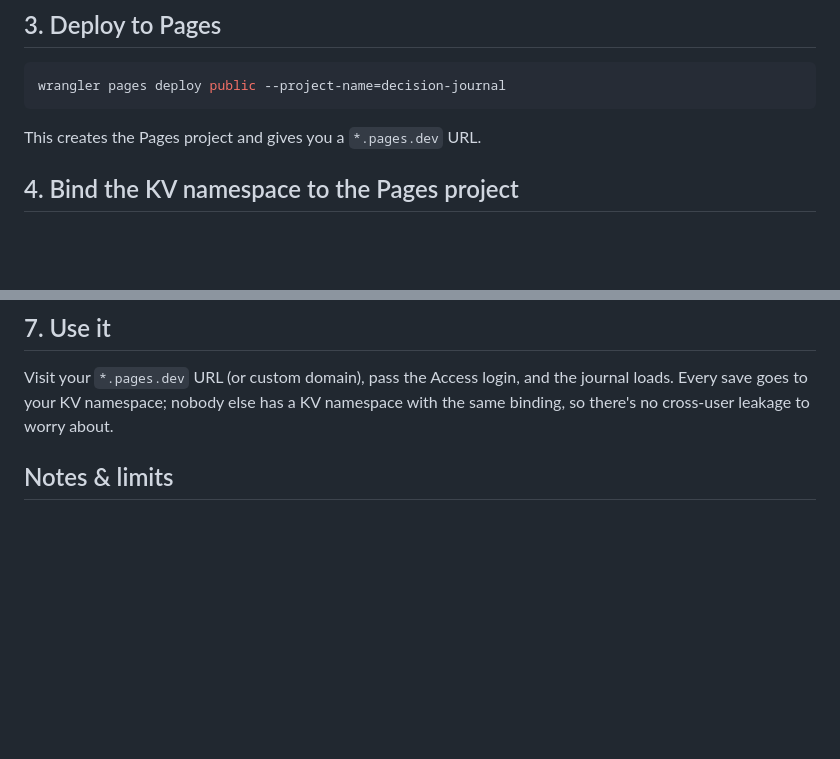
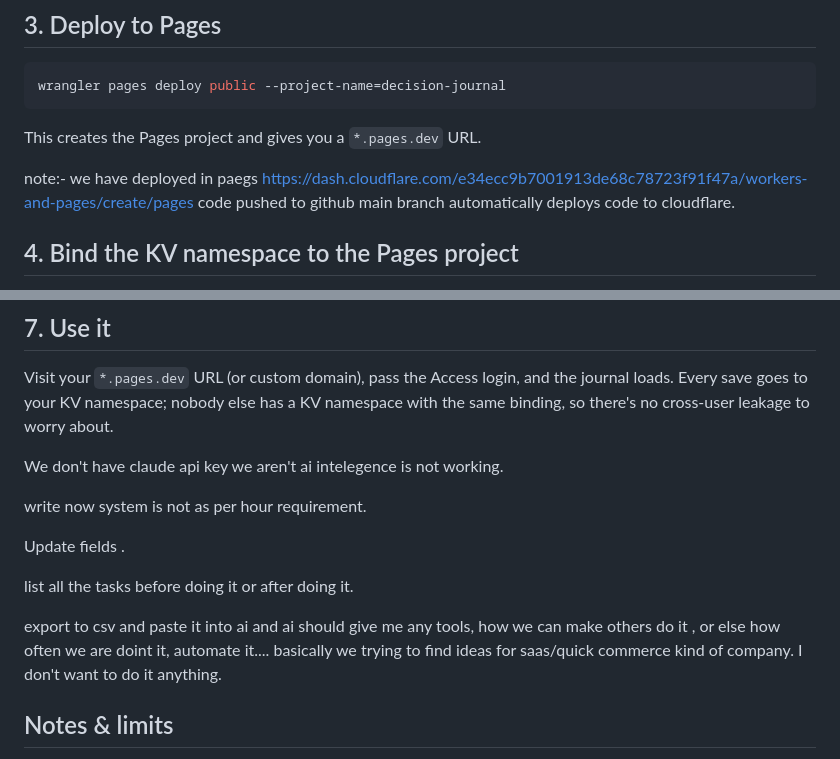
Before and after one commit to suresh-kumara-gist/Decision-Journal, a Markdown page: README.md, 2 parts joined by grey strips. GitHub-like rendering; blank space fills up the shorter version.

```diff
--- a/README.md
+++ b/README.md
@@ -43,6 +43,11 @@ wrangler pages deploy public --project-name=decision-journal
 
 This creates the Pages project and gives you a `*.pages.dev` URL.
 
+
+note:-
+we have deployed in paegs https://dash.cloudflare.com/e34ecc9b7001913de68c78723f91f47a/workers-and-pages/create/pages
+code pushed to github main branch automatically deploys code to cloudflare.
+
 ## 4. Bind the KV namespace to the Pages project
 
 Wrangler's `[[kv_namespaces]]` block in `wrangler.toml` covers local dev
@@ -85,6 +90,22 @@ and the journal loads. Every save goes to your KV namespace; nobody
 else has a KV namespace with the same binding, so there's no
 cross-user leakage to worry about.
 
+We don't have claude api key we aren't ai intelegence is not working.
+
+write now system is not as per hour requirement.
+
+Update fields .
+
+list all the tasks before doing it or after doing it.
+
+export to csv and paste it into ai and ai should give me
+any tools, how we can make others do it , or else how often we are doint it,
+automate it.... basically we trying to find ideas for saas/quick commerce kind of
+company. I don't want to do it anything.
+
+
+
+
 ## Notes & limits
 
 - **KV is eventually consistent** — a write can take a few seconds to
```
